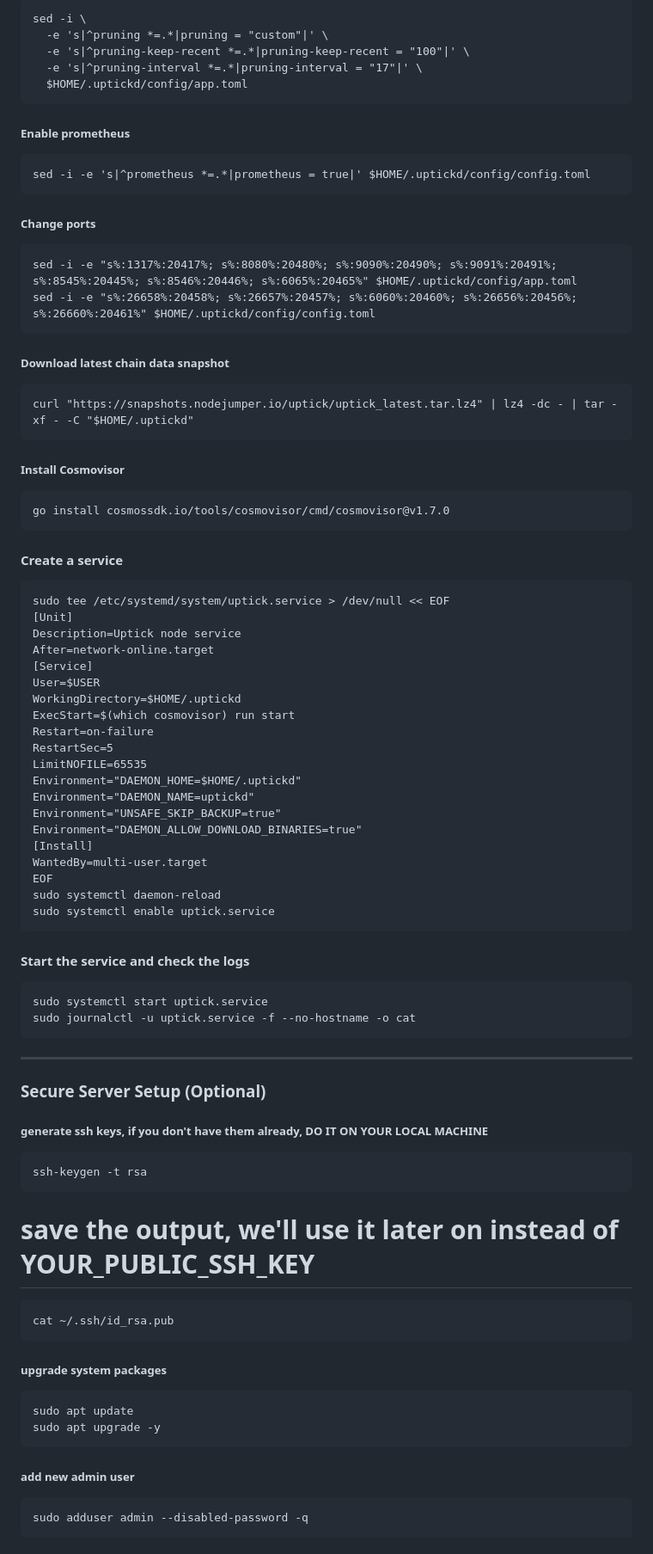
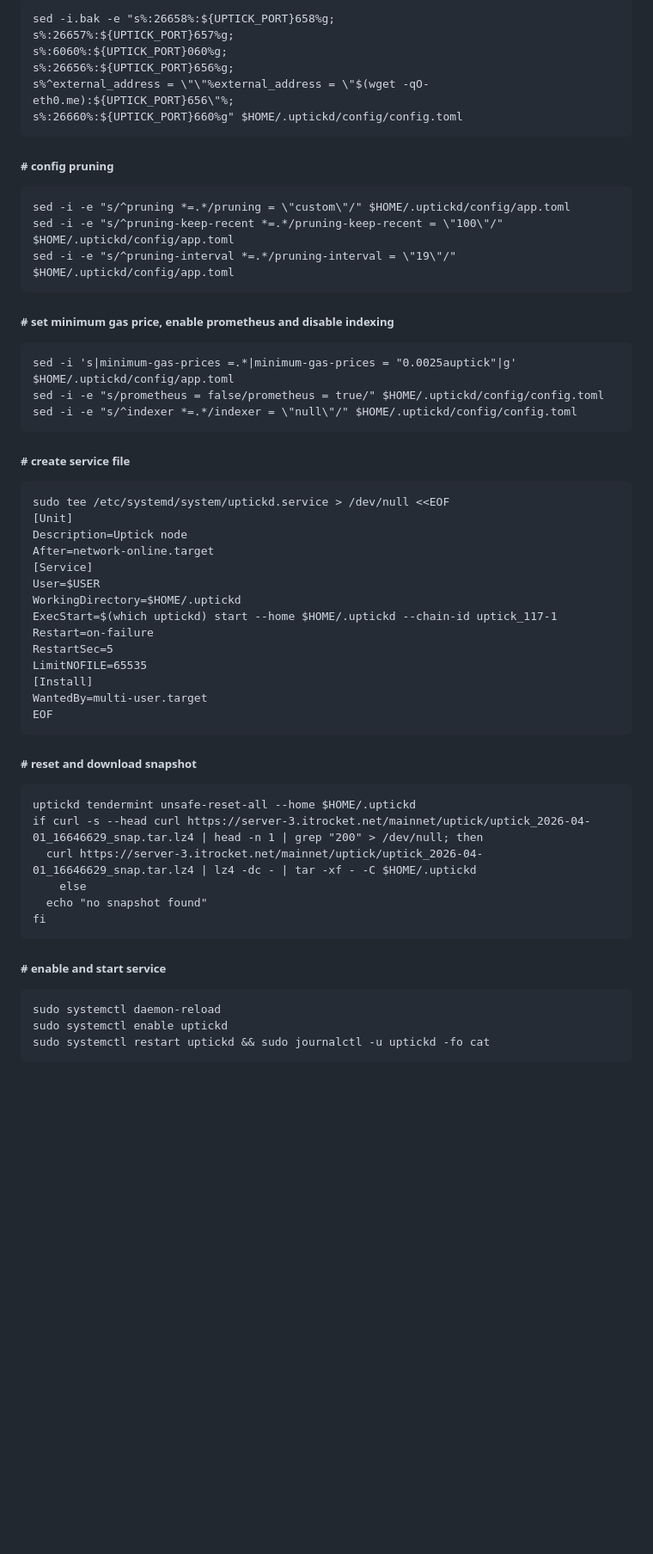
Before and after one commit to anurg/nodes, a Markdown page: uptick/installation.md, the part around one of its changes. Shown at 86% size. Rendered like a GitHub page; blank space fills up the shorter version.

Commit message:
uptick installation script updated.

````diff
--- a/uptick/installation.md
+++ b/uptick/installation.md
@@ -70,82 +69,54 @@ sed -i -e 's|^minimum-gas-prices *=.*|minimum-gas-prices = "13000000000auptick"|
 ```
-sed -i \
-  -e 's|^pruning *=.*|pruning = "custom"|' \
-  -e 's|^pruning-keep-recent *=.*|pruning-keep-recent = "100"|' \
-  -e 's|^pruning-interval *=.*|pruning-interval = "17"|' \
-  $HOME/.uptickd/config/app.toml
+sed -i.bak -e "s%:26658%:${UPTICK_PORT}658%g;
+s%:26657%:${UPTICK_PORT}657%g;
+s%:6060%:${UPTICK_PORT}060%g;
+s%:26656%:${UPTICK_PORT}656%g;
+s%^external_address = \"\"%external_address = \"$(wget -qO- eth0.me):${UPTICK_PORT}656\"%;
+s%:26660%:${UPTICK_PORT}660%g" $HOME/.uptickd/config/config.toml
 ```
 
-##### Enable prometheus
+##### # config pruning
 ```
-sed -i -e 's|^prometheus *=.*|prometheus = true|' $HOME/.uptickd/config/config.toml
+sed -i -e "s/^pruning *=.*/pruning = \"custom\"/" $HOME/.uptickd/config/app.toml
+sed -i -e "s/^pruning-keep-recent *=.*/pruning-keep-recent = \"100\"/" $HOME/.uptickd/config/app.toml
+sed -i -e "s/^pruning-interval *=.*/pruning-interval = \"19\"/" $HOME/.uptickd/config/app.toml
+```
+##### # set minimum gas price, enable prometheus and disable indexing
+```
+sed -i 's|minimum-gas-prices =.*|minimum-gas-prices = "0.0025auptick"|g' $HOME/.uptickd/config/app.toml
+sed -i -e "s/prometheus = false/prometheus = true/" $HOME/.uptickd/config/config.toml
+sed -i -e "s/^indexer *=.*/indexer = \"null\"/" $HOME/.uptickd/config/config.toml
 ```
 
-##### Change ports
+##### # create service file
 ```
-sed -i -e "s%:1317%:20417%; s%:8080%:20480%; s%:9090%:20490%; s%:9091%:20491%; s%:8545%:20445%; s%:8546%:20446%; s%:6065%:20465%" $HOME/.uptickd/config/app.toml
-sed -i -e "s%:26658%:20458%; s%:26657%:20457%; s%:6060%:20460%; s%:26656%:20456%; s%:26660%:20461%" $HOME/.uptickd/config/config.toml
-```
-
-##### Download latest chain data snapshot
-```
-curl "https://snapshots.nodejumper.io/uptick/uptick_latest.tar.lz4" | lz4 -dc - | tar -xf - -C "$HOME/.uptickd"
-```
-
-##### Install Cosmovisor
-```
-go install cosmossdk.io/tools/cosmovisor/cmd/cosmovisor@v1.7.0
-```
-
-#### Create a service
-```
-sudo tee /etc/systemd/system/uptick.service > /dev/null << EOF
+sudo tee /etc/systemd/system/uptickd.service > /dev/null <<EOF
 [Unit]
-Description=Uptick node service
+Description=Uptick node
 After=network-online.target
 [Service]
 User=$USER
 WorkingDirectory=$HOME/.uptickd
-ExecStart=$(which cosmovisor) run start
+ExecStart=$(which uptickd) start --home $HOME/.uptickd --chain-id uptick_117-1
 Restart=on-failure
 RestartSec=5
 LimitNOFILE=65535
-Environment="DAEMON_HOME=$HOME/.uptickd"
-Environment="DAEMON_NAME=uptickd"
-Environment="UNSAFE_SKIP_BACKUP=true"
-Environment="DAEMON_ALLOW_DOWNLOAD_BINARIES=true"
 [Install]
 WantedBy=multi-user.target
 EOF
+```
+##### # reset and download snapshot
+```
+uptickd tendermint unsafe-reset-all --home $HOME/.uptickd
+if curl -s --head curl https://server-3.itrocket.net/mainnet/uptick/uptick_2026-04-01_16646629_snap.tar.lz4 | head -n 1 | grep "200" > /dev/null; then
+  curl https://server-3.itrocket.net/mainnet/uptick/uptick_2026-04-01_16646629_snap.tar.lz4 | lz4 -dc - | tar -xf - -C $HOME/.uptickd
+    else
+  echo "no snapshot found"
+fi
+```
+##### # enable and start service
+```
 sudo systemctl daemon-reload
-sudo systemctl enable uptick.service
+sudo systemctl enable uptickd
+sudo systemctl restart uptickd && sudo journalctl -u uptickd -fo cat
 ```
-
-#### Start the service and check the logs
-```
-sudo systemctl start uptick.service
-sudo journalctl -u uptick.service -f --no-hostname -o cat
-```
------
-
-### Secure Server Setup (Optional)
-
-##### generate ssh keys, if you don't have them already, DO IT ON YOUR LOCAL MACHINE
-```
-ssh-keygen -t rsa
-```
-
-# save the output, we'll use it later on instead of YOUR_PUBLIC_SSH_KEY
-```
-cat ~/.ssh/id_rsa.pub
-```
-##### upgrade system packages
-```
-sudo apt update
-sudo apt upgrade -y
-```
-
-##### add new admin user
-```
-sudo adduser admin --disabled-password -q
-```
-
````
Also changed, not shown: other parts of uptick/installation.md (+40 -105 lines).
